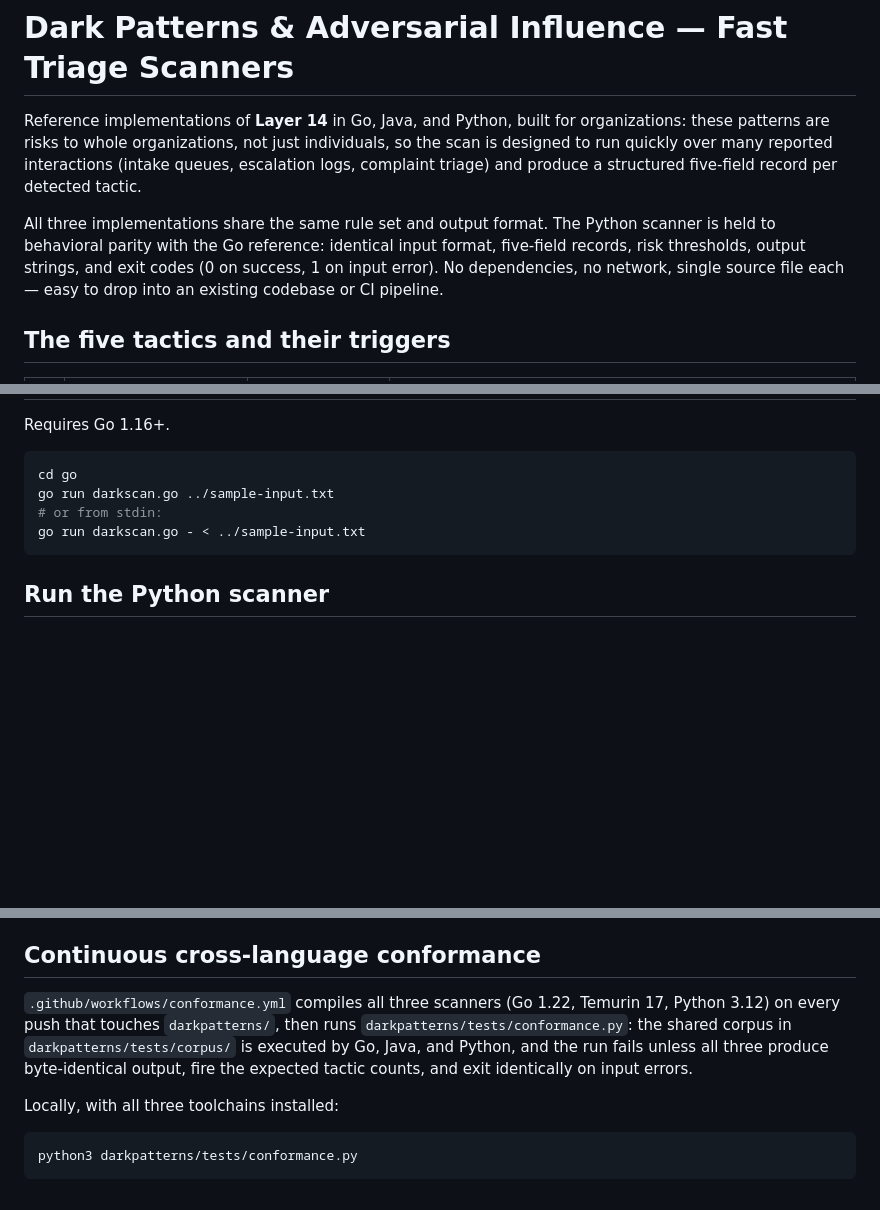
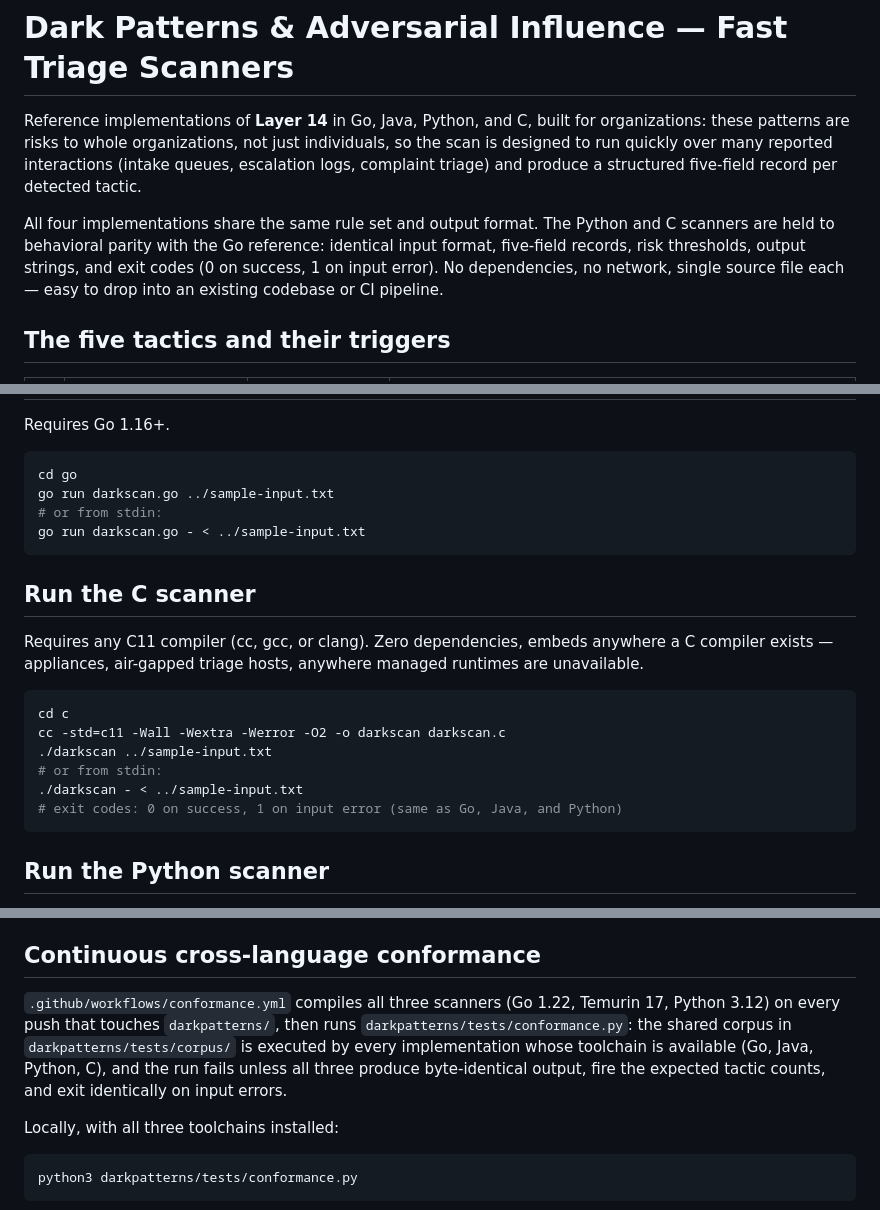
Before and after one commit to 1243353366/charm-persuasion-advancement-framework, a Markdown page: darkpatterns/README.md, 3 parts joined by grey strips. Rendered like a GitHub page; blank space fills up the shorter version.

Commit message:
Document C scanner and four-implementation parity

````diff
--- a/darkpatterns/README.md
+++ b/darkpatterns/README.md
@@ -1,8 +1,8 @@
 # Dark Patterns & Adversarial Influence — Fast Triage Scanners
 
-Reference implementations of **Layer 14** in Go, Java, and Python, built for organizations: these patterns are risks to whole organizations, not just individuals, so the scan is designed to run quickly over many reported interactions (intake queues, escalation logs, complaint triage) and produce a structured five-field record per detected tactic.
+Reference implementations of **Layer 14** in Go, Java, Python, and C, built for organizations: these patterns are risks to whole organizations, not just individuals, so the scan is designed to run quickly over many reported interactions (intake queues, escalation logs, complaint triage) and produce a structured five-field record per detected tactic.
 
-All three implementations share the same rule set and output format. The Python scanner is held to behavioral parity with the Go reference: identical input format, five-field records, risk thresholds, output strings, and exit codes (0 on success, 1 on input error). No dependencies, no network, single source file each — easy to drop into an existing codebase or CI pipeline.
+All four implementations share the same rule set and output format. The Python and C scanners are held to behavioral parity with the Go reference: identical input format, five-field records, risk thresholds, output strings, and exit codes (0 on success, 1 on input error). No dependencies, no network, single source file each — easy to drop into an existing codebase or CI pipeline.
 
 ## The five tactics and their triggers
 
@@ -64,6 +64,19 @@ go run darkscan.go ../sample-input.txt
 go run darkscan.go - < ../sample-input.txt
 ```
 
+## Run the C scanner
+
+Requires any C11 compiler (cc, gcc, or clang). Zero dependencies, embeds anywhere a C compiler exists — appliances, air-gapped triage hosts, anywhere managed runtimes are unavailable.
+
+```bash
+cd c
+cc -std=c11 -Wall -Wextra -Werror -O2 -o darkscan darkscan.c
+./darkscan ../sample-input.txt
+# or from stdin:
+./darkscan - < ../sample-input.txt
+# exit codes: 0 on success, 1 on input error (same as Go, Java, and Python)
+```
+
 ## Run the Python scanner
 
 Requires Python 3.8+ (stdlib only).
@@ -95,7 +108,7 @@ javac DarkScan.java && java DarkScan ../sample-input.txt
 
 ## Continuous cross-language conformance
 
-`.github/workflows/conformance.yml` compiles all three scanners (Go 1.22, Temurin 17, Python 3.12) on every push that touches `darkpatterns/`, then runs `darkpatterns/tests/conformance.py`: the shared corpus in `darkpatterns/tests/corpus/` is executed by Go, Java, and Python, and the run fails unless all three produce byte-identical output, fire the expected tactic counts, and exit identically on input errors.
+`.github/workflows/conformance.yml` compiles all three scanners (Go 1.22, Temurin 17, Python 3.12) on every push that touches `darkpatterns/`, then runs `darkpatterns/tests/conformance.py`: the shared corpus in `darkpatterns/tests/corpus/` is executed by every implementation whose toolchain is available (Go, Java, Python, C), and the run fails unless all three produce byte-identical output, fire the expected tactic counts, and exit identically on input errors.
 
 Locally, with all three toolchains installed:
 
````
